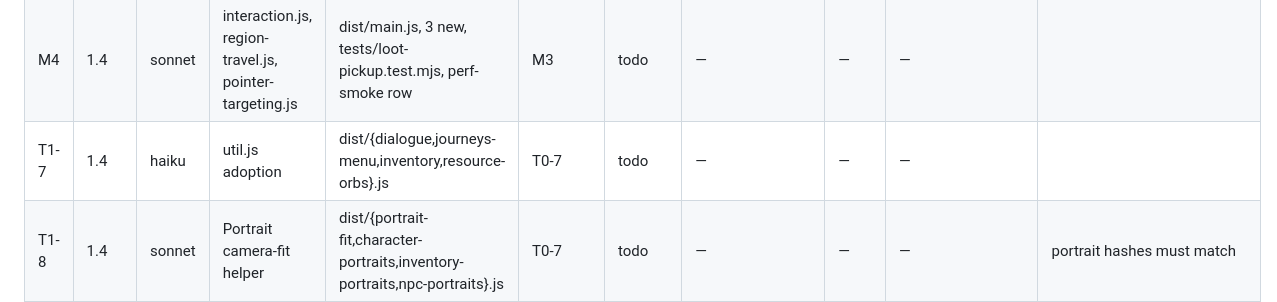
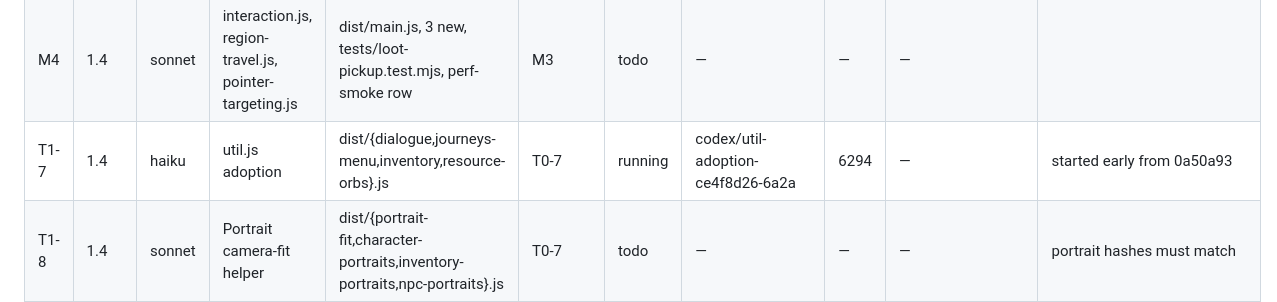
Before and after one commit to galbenyosef/hallowmere, a Markdown page: docs/refactor/TASKS.md, the part around the change. Drawn GitHub-style.

Commit message:
T0-0: T1-7 started
Co-Authored-By: Claude Fable 5.1 <noreply@anthropic.com>

```diff
--- a/docs/refactor/TASKS.md
+++ b/docs/refactor/TASKS.md
@@ -52,7 +52,7 @@ Baseline (main `ff9a17f`): 269 tests pass / 0 fail, suite ~84 s, `npm run build`
 | T1-5 | 1.3 | haiku | dispose.js adoption, effects tier | dist/{combat-effects,class-effects,multiplayer-view,enemy-visuals}.js | T0-7 | todo | — | — | — | |
 | T1-6 | 1.3 | sonnet | random.js + dispose.js adoption, scenery tier | dist/{environment,cave-entrance-scenery,cave-scenery,expansion-layout,outland-scenery,region-environment}.js + golden tests | T0-7 | running | codex/random-dispose-scenery-a62cb65b-ec3b | 6178 | — | started early from 0a50a93; scene fingerprints + draw-call check |
 | M4 | 1.4 | sonnet | interaction.js, region-travel.js, pointer-targeting.js | dist/main.js, 3 new, tests/loot-pickup.test.mjs, perf-smoke row | M3 | todo | — | — | — | |
-| T1-7 | 1.4 | haiku | util.js adoption | dist/{dialogue,journeys-menu,inventory,resource-orbs}.js | T0-7 | todo | — | — | — | |
+| T1-7 | 1.4 | haiku | util.js adoption | dist/{dialogue,journeys-menu,inventory,resource-orbs}.js | T0-7 | running | codex/util-adoption-ce4f8d26-6a2a | 6294 | — | started early from 0a50a93 |
 | T1-8 | 1.4 | sonnet | Portrait camera-fit helper | dist/{portrait-fit,character-portraits,inventory-portraits,npc-portraits}.js | T0-7 | todo | — | — | — | portrait hashes must match |
 | M5 | 1.5 | opus | input-bindings.js | dist/main.js, dist/input-bindings.js, tests loot-pickup/mouse-targeting/input-bindings | M4 | todo | — | — | — | |
 | T1-9 | 1.5 | haiku | Dead code | dist/campaign.js VILLAGES, 10 internal-only exports, app-icon.png + doc refs | — | todo | — | — | — | also check `openMainMenu()` in main.js: T0-4 found it has no caller |
```
